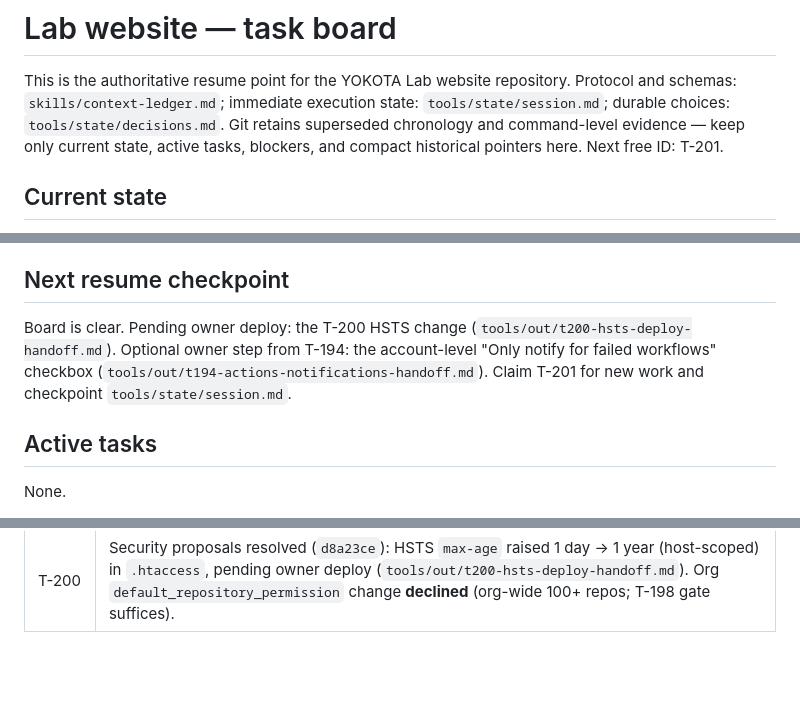
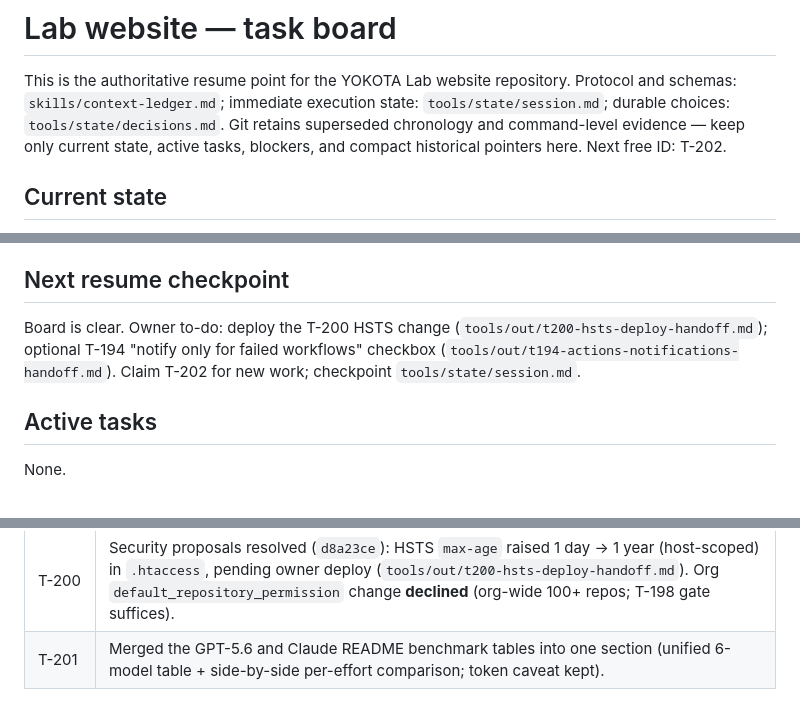
Before and after one commit to rioyokotalab/website, a Markdown page: TODO.md, 3 parts joined by grey strips. Rendered like a GitHub page; blank space fills up the shorter version.

```diff
--- a/TODO.md
+++ b/TODO.md
@@ -5,7 +5,7 @@ Protocol and schemas: `skills/context-ledger.md`; immediate execution state:
 `tools/state/session.md`; durable choices: `tools/state/decisions.md`. Git
 retains superseded chronology and command-level evidence — keep only current
 state, active tasks, blockers, and compact historical pointers here. Next
-free ID: T-201.
+free ID: T-202.
 
 ## Current state
 
@@ -32,11 +32,10 @@ free ID: T-201.
 
 ## Next resume checkpoint
 
-Board is clear. Pending owner deploy: the T-200 HSTS change
-(`tools/out/t200-hsts-deploy-handoff.md`). Optional owner step from T-194: the
-account-level "Only notify for failed workflows" checkbox
-(`tools/out/t194-actions-notifications-handoff.md`). Claim T-201 for new work
-and checkpoint `tools/state/session.md`.
+Board is clear. Owner to-do: deploy the T-200 HSTS change
+(`tools/out/t200-hsts-deploy-handoff.md`); optional T-194 "notify only for
+failed workflows" checkbox (`tools/out/t194-actions-notifications-handoff.md`).
+Claim T-202 for new work; checkpoint `tools/state/session.md`.
 
 ## Active tasks
 
@@ -73,3 +72,4 @@ anchored versions below hold command-level detail for each era.
 | T-195–T-198 | Attack-surface hardening loop (`docs/security-threat-model.md`). T-196 repo-content baseline (`781e317`: SECURITY.md, dependabot.yml, least-privilege CI token, `workflow-security-check.py` + test). T-197 settings applied (reversible via `tools/out/t197-settings-rollback.md`: read-only token, SHA-pinned + GitHub-owned actions, Dependabot security updates, private vuln reporting, fork-PR approval all-external, wiki/projects off). T-198 = B9: `main` requires 1 review with a Repository-admin bypass (owner self-merges; 66 org write collaborators need approval) — ruleset `19127356`, `3574f40`. Verified `actions/checkout` v7.0.0 bump `c52c101`. |
 | T-199 | Repeated the README benchmark with Claude (harness support `58f5e7b`): 75 singletons × {fable-5, opus-4-8, sonnet-5} × 5 efforts + 14 repeats. 72/75 full-quality; the 3 higher-effort WBD-003 misses were variance (14/14 repeats pass). Low effort best; Fable 25/25. `tools/agent-benchmark/claude-full-20260718.summary.md` + README section. |
 | T-200 | Security proposals resolved (`d8a23ce`): HSTS `max-age` raised 1 day → 1 year (host-scoped) in `.htaccess`, pending owner deploy (`tools/out/t200-hsts-deploy-handoff.md`). Org `default_repository_permission` change **declined** (org-wide 100+ repos; T-198 gate suffices). |
+| T-201 | Merged the GPT-5.6 and Claude README benchmark tables into one section (unified 6-model table + side-by-side per-effort comparison; token caveat kept). |
```
Also changed, not shown: README.md (+56 -73 lines).
